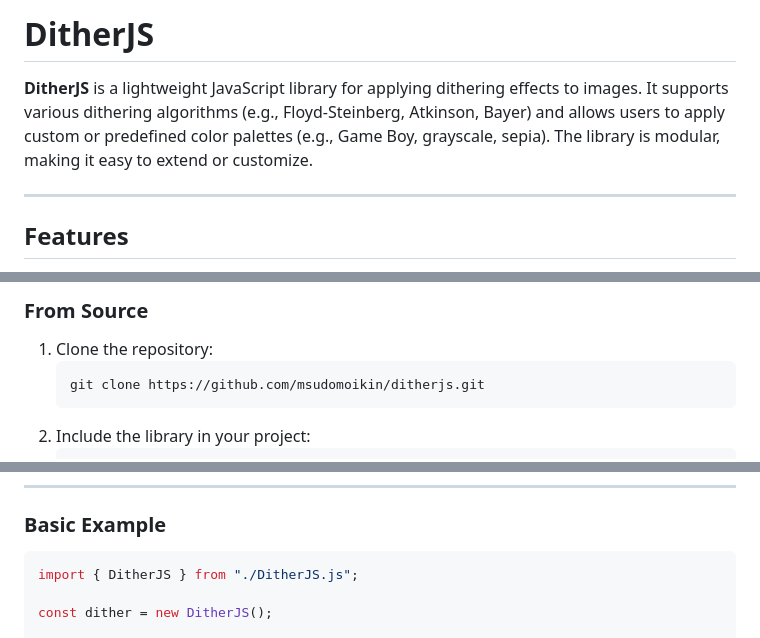
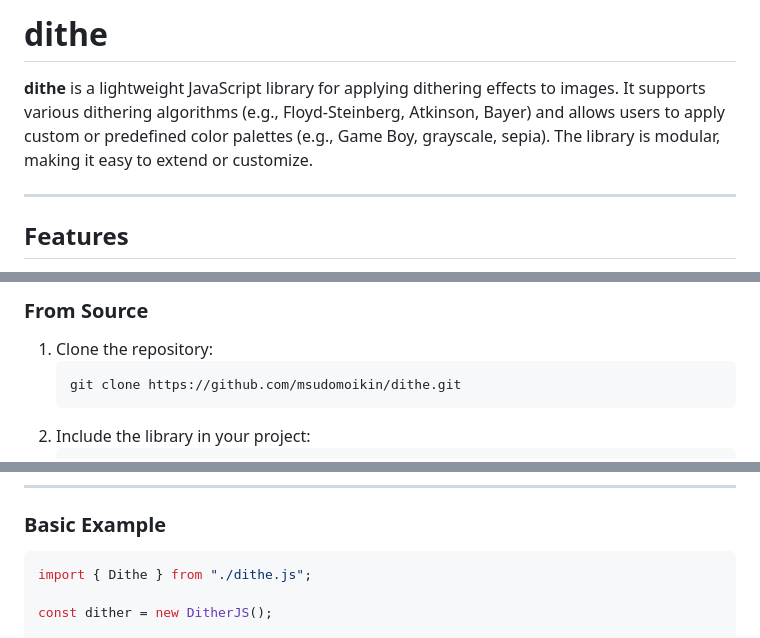
Before and after one commit to msudomoikin/dithe, a Markdown page: README.MD, 3 parts joined by grey strips. Rendered like a GitHub page.

````diff
--- a/README.MD
+++ b/README.MD
@@ -1,6 +1,6 @@
-# **DitherJS**
+# **dithe**
 
-**DitherJS** is a lightweight JavaScript library for applying dithering effects to images. It supports various dithering algorithms (e.g., Floyd-Steinberg, Atkinson, Bayer) and allows users to apply custom or predefined color palettes (e.g., Game Boy, grayscale, sepia). The library is modular, making it easy to extend or customize.
+**dithe** is a lightweight JavaScript library for applying dithering effects to images. It supports various dithering algorithms (e.g., Floyd-Steinberg, Atkinson, Bayer) and allows users to apply custom or predefined color palettes (e.g., Game Boy, grayscale, sepia). The library is modular, making it easy to extend or customize.
 
 ---
 
@@ -19,7 +19,7 @@
 ### **From Source**
 1. Clone the repository:
    ```bash
-   git clone https://github.com/msudomoikin/ditherjs.git
+   git clone https://github.com/msudomoikin/dithe.git
    ```
 2. Include the library in your project:
    ```html
@@ -33,7 +33,7 @@
 ### **Basic Example**
 
 ```javascript
-import { DitherJS } from "./DitherJS.js";
+import { Dithe } from "./dithe.js";
 
 const dither = new DitherJS();
 
````
Also changed, not shown: other parts of README.MD (+2 -1 lines).
